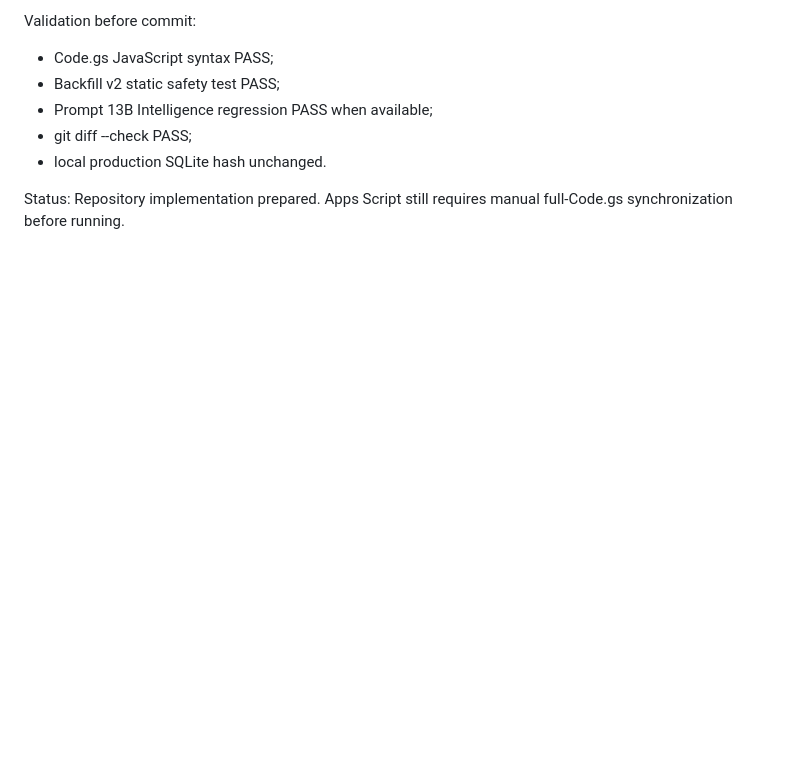
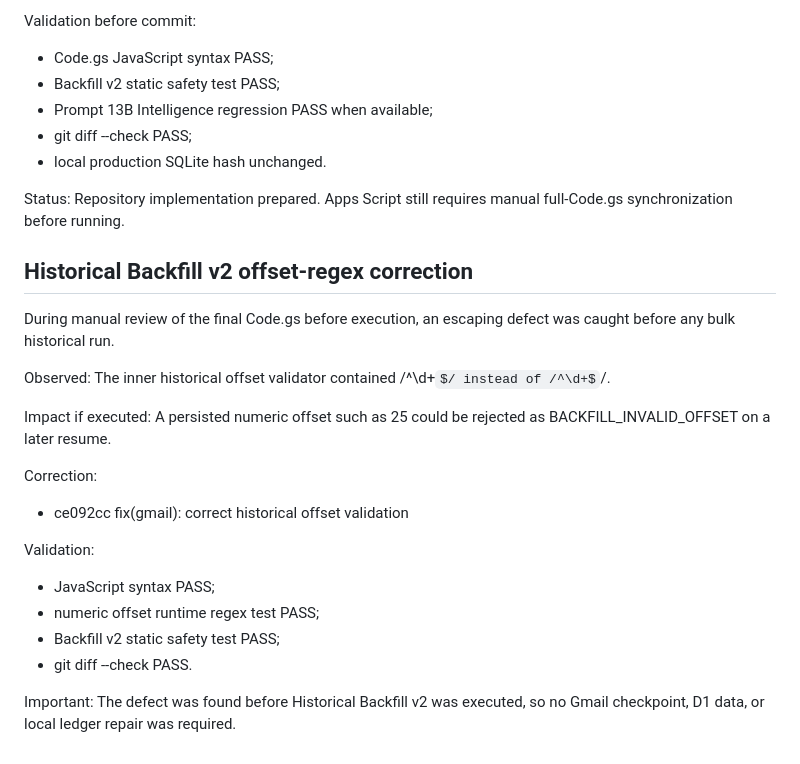
Before and after one commit to AllanFikri/AturUang, a Markdown page: docs/continuity/WORKLOG.md, the part around the change. GitHub-like rendering; some formulas as TeX source; blank space fills up the shorter version.

Commit message:
docs(project): record backfill offset fix

```diff
--- a/docs/continuity/WORKLOG.md
+++ b/docs/continuity/WORKLOG.md
@@ -573,3 +573,28 @@ Validation before commit:
 Status:
 Repository implementation prepared.
 Apps Script still requires manual full-Code.gs synchronization before running.
+
+## Historical Backfill v2 offset-regex correction
+
+During manual review of the final Code.gs before execution, an escaping defect
+was caught before any bulk historical run.
+
+Observed:
+The inner historical offset validator contained /^\\d+$/ instead of /^\d+$/.
+
+Impact if executed:
+A persisted numeric offset such as 25 could be rejected as
+BACKFILL_INVALID_OFFSET on a later resume.
+
+Correction:
+- ce092cc fix(gmail): correct historical offset validation
+
+Validation:
+- JavaScript syntax PASS;
+- numeric offset runtime regex test PASS;
+- Backfill v2 static safety test PASS;
+- git diff --check PASS.
+
+Important:
+The defect was found before Historical Backfill v2 was executed, so no Gmail
+checkpoint, D1 data, or local ledger repair was required.
```
